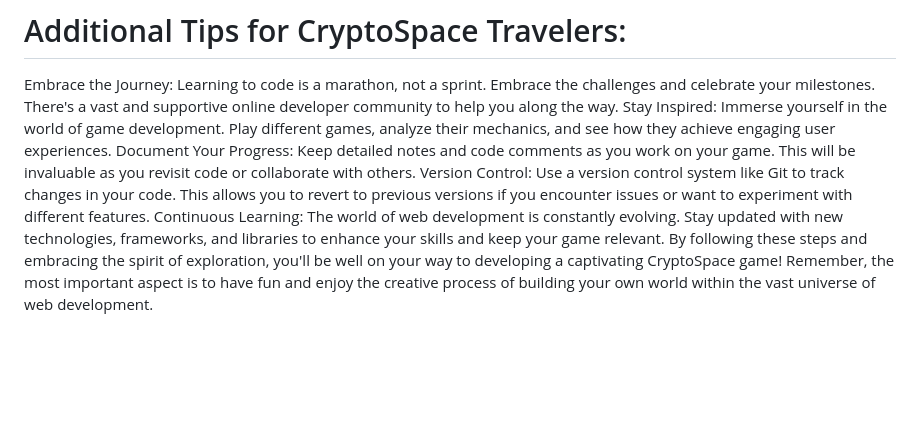
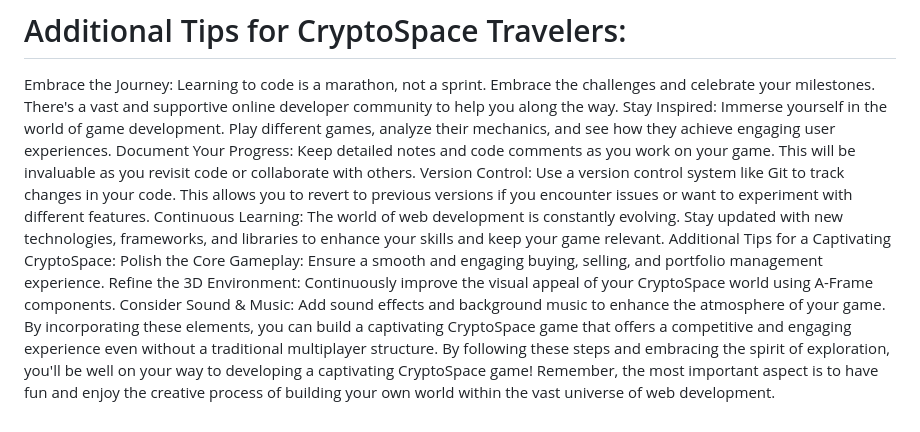
Before and after one commit to pullisanisatvika/CryptoSpace, a Markdown page: Steps.md, the part around the change printed below. GitHub-like rendering; blank space fills up the shorter version.

```diff
--- a/Steps.md
+++ b/Steps.md
@@ -152,4 +194,9 @@ Stay Inspired: Immerse yourself in the world of game development. Play different
 Document Your Progress: Keep detailed notes and code comments as you work on your game. This will be invaluable as you revisit code or collaborate with others.
 Version Control: Use a version control system like Git to track changes in your code. This allows you to revert to previous versions if you encounter issues or want to experiment with different features.
 Continuous Learning: The world of web development is constantly evolving. Stay updated with new technologies, frameworks, and libraries to enhance your skills and keep your game relevant.
+Additional Tips for a Captivating CryptoSpace:
+Polish the Core Gameplay: Ensure a smooth and engaging buying, selling, and portfolio management experience.
+Refine the 3D Environment: Continuously improve the visual appeal of your CryptoSpace world using A-Frame components.
+Consider Sound & Music: Add sound effects and background music to enhance the atmosphere of your game.
+By incorporating these elements, you can build a captivating CryptoSpace game that offers a competitive and engaging experience even without a traditional multiplayer structure.
 By following these steps and embracing the spirit of exploration, you'll be well on your way to developing a captivating CryptoSpace game! Remember, the most important aspect is to have fun and enjoy the creative process of building your own world within the vast universe of web development.
```
Also changed, not shown: other parts of Steps.md (+42 -0 lines).
